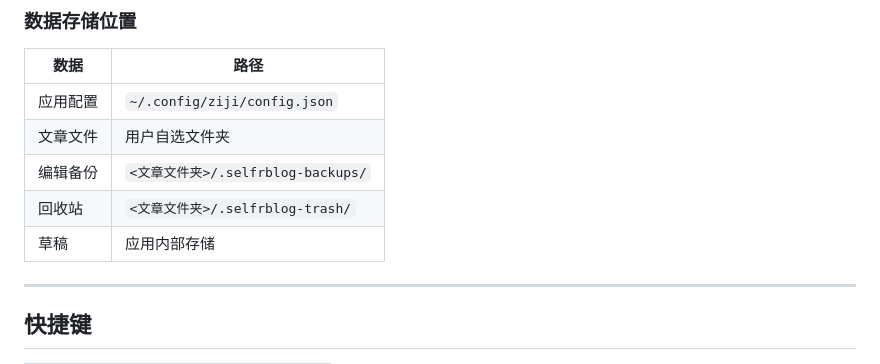
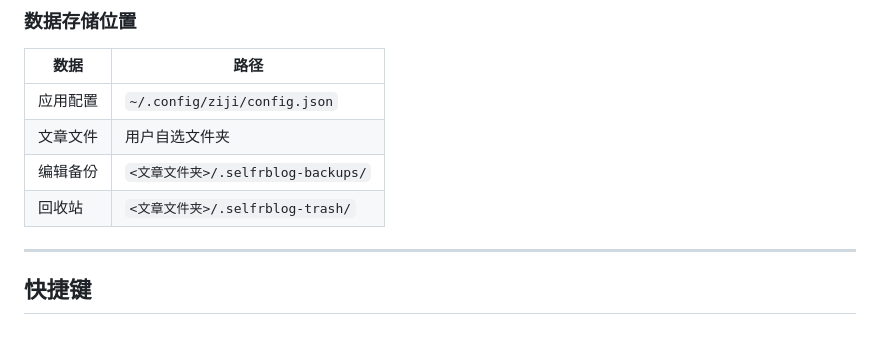
Before and after one commit to selfr7/ziji-releases, a Markdown page: README.md, the part around one of its changes. GitHub-like rendering.

```diff
--- a/README.md
+++ b/README.md
@@ -101,7 +101,6 @@ word_count: 300
 | 文章文件 | 用户自选文件夹 |
 | 编辑备份 | `<文章文件夹>/.selfrblog-backups/` |
 | 回收站 | `<文章文件夹>/.selfrblog-trash/` |
-| 草稿 | 应用内部存储 |
 
 ---
 
```
Also changed, not shown: other parts of README.md (+1 -1 lines).
